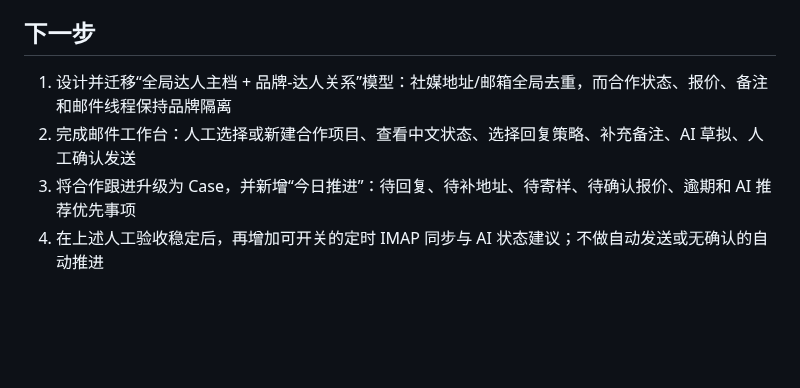
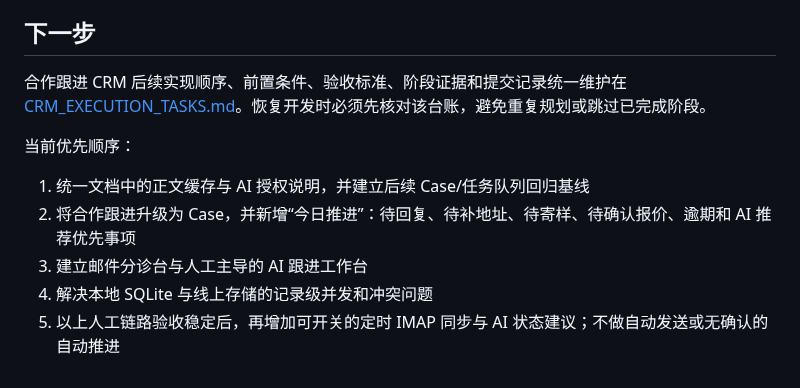
Before and after one commit to goog205118-art/BPPPPPPPPPDDDD, a Markdown page: docs/CURRENT_STATUS.md, the part around the change. Drawn GitHub-style; blank space fills up the shorter version.

```diff
--- a/docs/CURRENT_STATUS.md
+++ b/docs/CURRENT_STATUS.md
@@ -104,7 +104,12 @@
 
 ## 下一步
 
-1. 设计并迁移“全局达人主档 + 品牌-达人关系”模型：社媒地址/邮箱全局去重，而合作状态、报价、备注和邮件线程保持品牌隔离
-2. 完成邮件工作台：人工选择或新建合作项目、查看中文状态、选择回复策略、补充备注、AI 草拟、人工确认发送
-3. 将合作跟进升级为 Case，并新增“今日推进”：待回复、待补地址、待寄样、待确认报价、逾期和 AI 推荐优先事项
-4. 在上述人工验收稳定后，再增加可开关的定时 IMAP 同步与 AI 状态建议；不做自动发送或无确认的自动推进
+合作跟进 CRM 后续实现顺序、前置条件、验收标准、阶段证据和提交记录统一维护在 [CRM_EXECUTION_TASKS.md](CRM_EXECUTION_TASKS.md)。恢复开发时必须先核对该台账，避免重复规划或跳过已完成阶段。
+
+当前优先顺序：
+
+1. 统一文档中的正文缓存与 AI 授权说明，并建立后续 Case/任务队列回归基线
+2. 将合作跟进升级为 Case，并新增“今日推进”：待回复、待补地址、待寄样、待确认报价、逾期和 AI 推荐优先事项
+3. 建立邮件分诊台与人工主导的 AI 跟进工作台
+4. 解决本地 SQLite 与线上存储的记录级并发和冲突问题
+5. 以上人工链路验收稳定后，再增加可开关的定时 IMAP 同步与 AI 状态建议；不做自动发送或无确认的自动推进
```
Also changed, not shown: README.md (+3 -1 lines), docs/CRM_EXECUTION_TASKS.md (added, +159 -0 lines).
